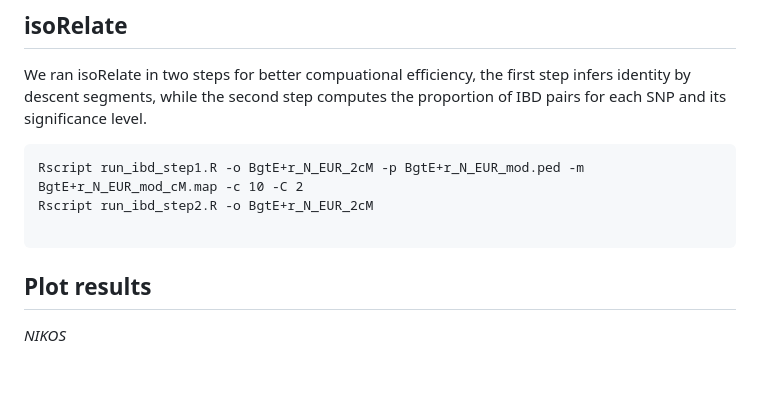
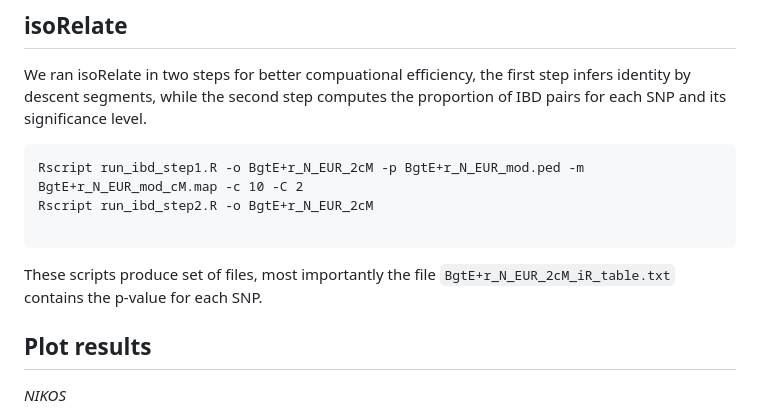
Before and after one commit to fmenardo/Bgt_popgen_Europe_2024, a Markdown page: isoRelate/isoRelate.md, the part around the change. GitHub-like rendering; blank space fills up the shorter version.

````diff
--- a/isoRelate/isoRelate.md
+++ b/isoRelate/isoRelate.md
@@ -48,6 +48,7 @@ Rscript run_ibd_step1.R -o BgtE+r_N_EUR_2cM -p BgtE+r_N_EUR_mod.ped -m BgtE+r_N_
 Rscript run_ibd_step2.R -o BgtE+r_N_EUR_2cM
 
 ```
+These scripts produce set of files, most importantly the file `BgtE+r_N_EUR_2cM_iR_table.txt` contains the p-value for each SNP.
 
 ## Plot results
 
````
